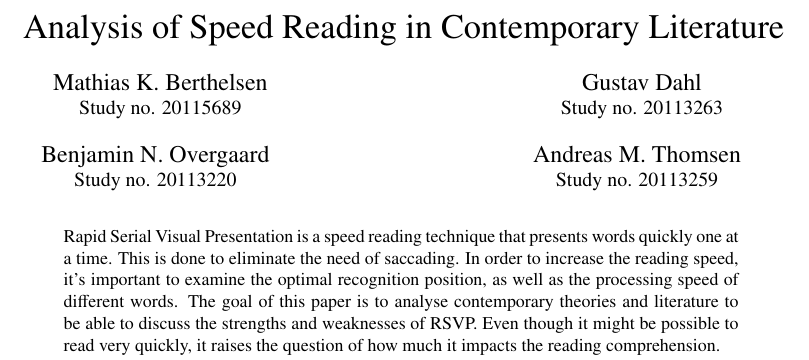
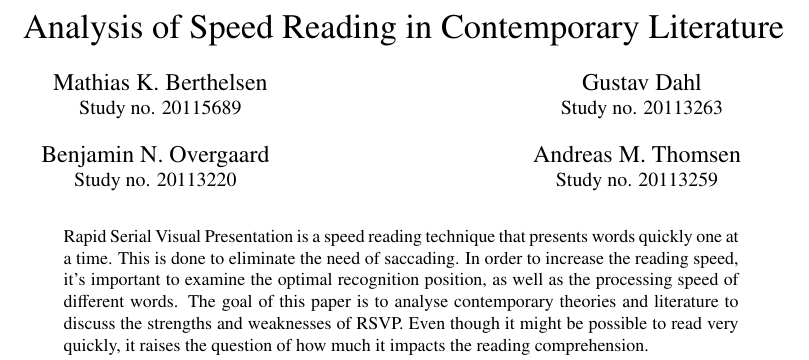
Before and after one commit to Wikzo/p7_paper, a LaTeX paper (Perception paper/master.tex): part of page 1 of 5, cut so that both start at the same text. Compiled offline with pdfLaTeX.

Commit message:
no message

```diff
--- a/Perception paper/master.tex
+++ b/Perception paper/master.tex
@@ -10,7 +10,7 @@
 \abstract{
 %This paper will investigate the speed reading technique known as Rapid Serial Visual Presentation (RSVP), as well as how it relates to other topics, such as eye movement and modes for reading. The goal of this paper is to analyze contemporary theory and literature and discuss the different points of view in regards to speed reading.
 
-Rapid Serial Visual Presentation is a speed reading technique that presents words quickly one at a time. This is done to eliminate the need of saccading. In order to increase the reading speed, it's important to examine the optimal recognition position, as well as the processing speed of different words. The goal of this paper is to analyse contemporary theories and literature to be able to discuss the strengths and weaknesses of RSVP. Even though it might be possible to read very quickly, it raises the question of how much it impacts the reading comprehension.}
+Rapid Serial Visual Presentation is a speed reading technique that presents words quickly one at a time. This is done to eliminate the need of saccading. In order to increase the reading speed, it's important to examine the optimal recognition position, as well as the processing speed of different words. The goal of this paper is to analyse contemporary theories and literature to discuss the strengths and weaknesses of RSVP. Even though it might be possible to read very quickly, it raises the question of how much it impacts the reading comprehension.}
 
 \rightheader{RAPID SERIAL VISUAL PRESENTATION}
 \leftheader{MTA14737}
```
